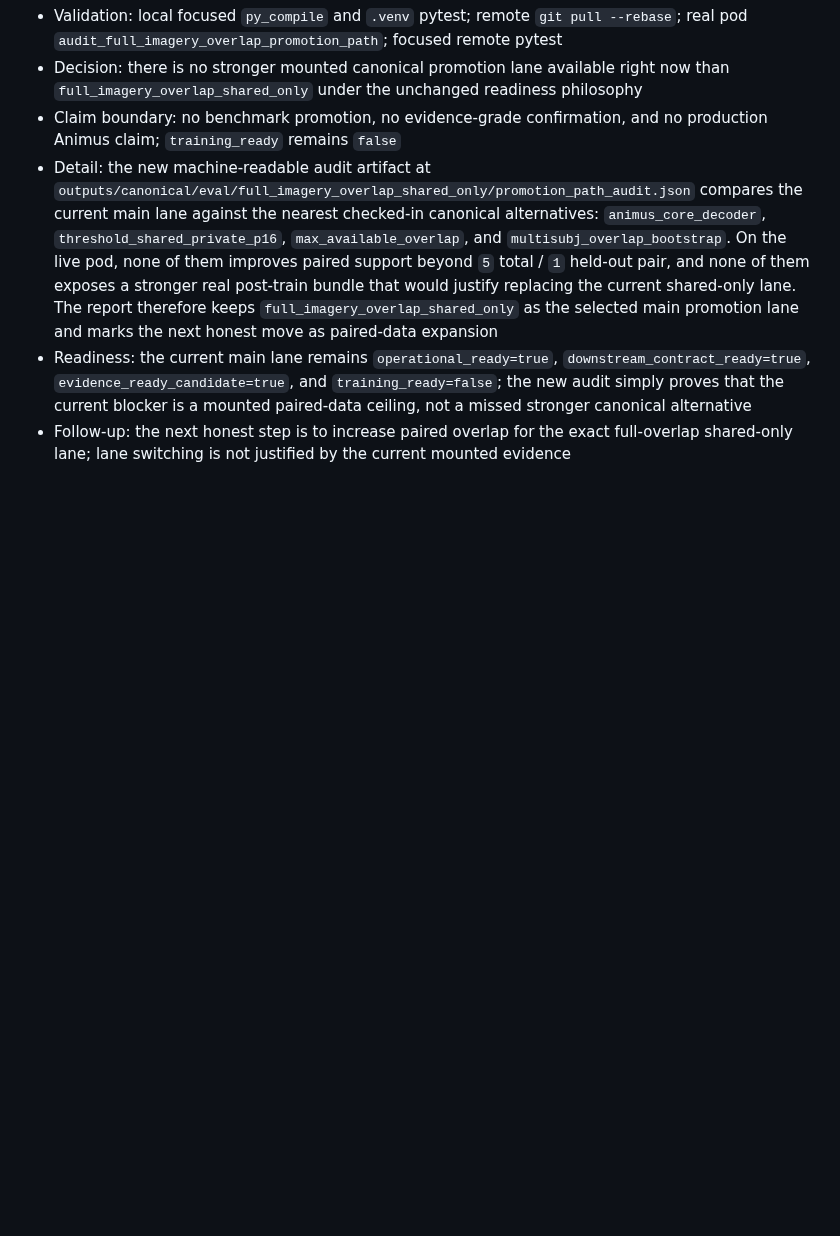
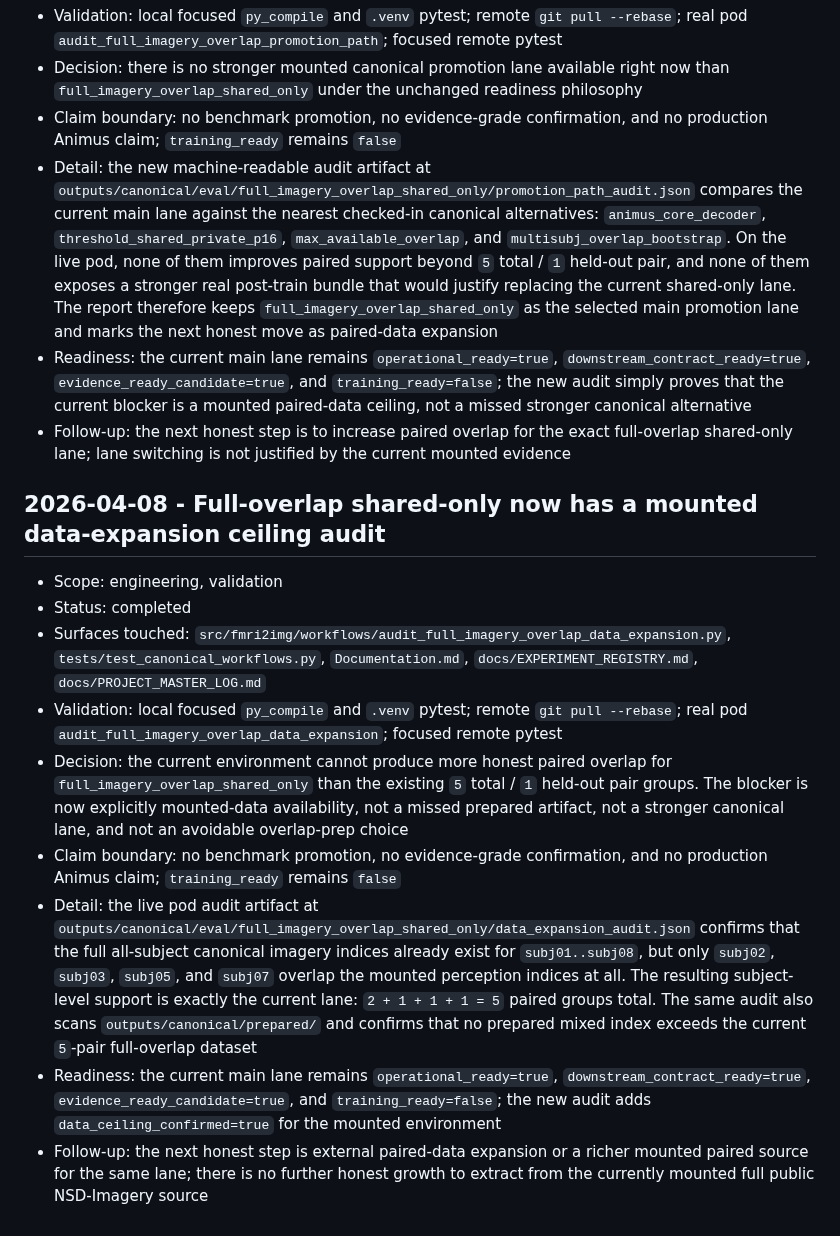
Before and after one commit to toniIepure25/perceptionVSimagination, a Markdown page: Documentation.md, the part around the change. Rendered like a GitHub page; blank space fills up the shorter version.

Commit message:
Log full-overlap data expansion audit

```diff
--- a/Documentation.md
+++ b/Documentation.md
@@ -1179,3 +1179,38 @@ Paper handoff rule:
 - Follow-up: the next honest step is to increase paired overlap for the exact
   full-overlap shared-only lane; lane switching is not justified by the current
   mounted evidence
+
+## 2026-04-08 - Full-overlap shared-only now has a mounted data-expansion ceiling audit
+
+- Scope: engineering, validation
+- Status: completed
+- Surfaces touched:
+  `src/fmri2img/workflows/audit_full_imagery_overlap_data_expansion.py`,
+  `tests/test_canonical_workflows.py`,
+  `Documentation.md`, `docs/EXPERIMENT_REGISTRY.md`,
+  `docs/PROJECT_MASTER_LOG.md`
+- Validation: local focused `py_compile` and `.venv` pytest; remote
+  `git pull --rebase`; real pod
+  `audit_full_imagery_overlap_data_expansion`; focused remote pytest
+- Decision: the current environment cannot produce more honest paired overlap
+  for `full_imagery_overlap_shared_only` than the existing `5` total / `1`
+  held-out pair groups. The blocker is now explicitly mounted-data availability,
+  not a missed prepared artifact, not a stronger canonical lane, and not an
+  avoidable overlap-prep choice
+- Claim boundary: no benchmark promotion, no evidence-grade confirmation, and
+  no production Animus claim; `training_ready` remains `false`
+- Detail: the live pod audit artifact at
+  `outputs/canonical/eval/full_imagery_overlap_shared_only/data_expansion_audit.json`
+  confirms that the full all-subject canonical imagery indices already exist
+  for `subj01..subj08`, but only `subj02`, `subj03`, `subj05`, and `subj07`
+  overlap the mounted perception indices at all. The resulting subject-level
+  support is exactly the current lane: `2 + 1 + 1 + 1 = 5` paired groups total.
+  The same audit also scans `outputs/canonical/prepared/` and confirms that no
+  prepared mixed index exceeds the current `5`-pair full-overlap dataset
+- Readiness: the current main lane remains
+  `operational_ready=true`, `downstream_contract_ready=true`,
+  `evidence_ready_candidate=true`, and `training_ready=false`; the new audit
+  adds `data_ceiling_confirmed=true` for the mounted environment
+- Follow-up: the next honest step is external paired-data expansion or a richer
+  mounted paired source for the same lane; there is no further honest growth to
+  extract from the currently mounted full public NSD-Imagery source
```
Also changed, not shown: docs/EXPERIMENT_REGISTRY.md (+13 -0 lines), docs/PROJECT_MASTER_LOG.md (+13 -0 lines).
